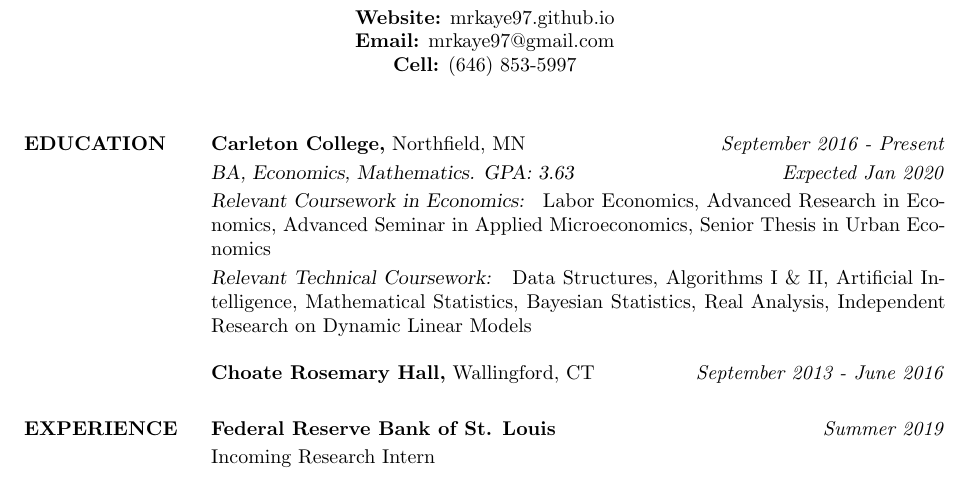
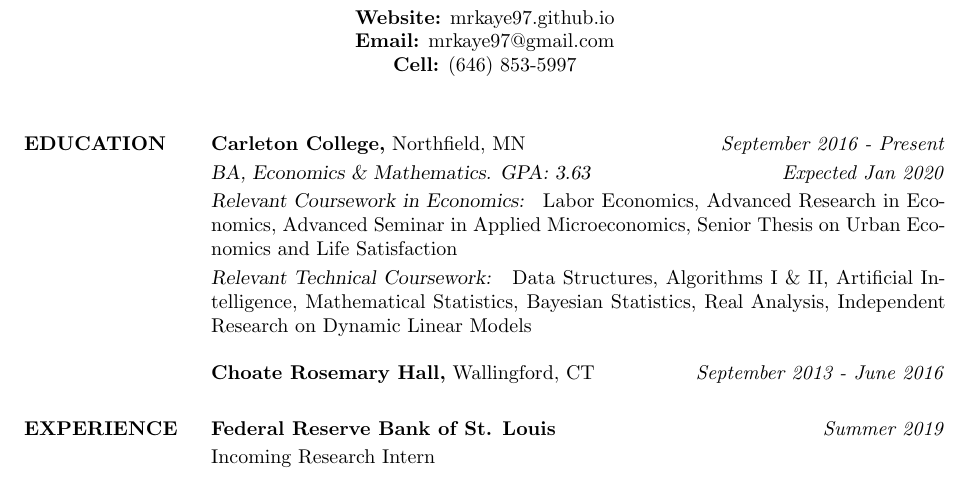
Before and after one commit to mrkaye97/mrkaye97.github.io, a LaTeX CV (Matthew_Kaye_Resume.tex): part of the page, cut so that both start at the same text. Compiled offline with pdfLaTeX.

Commit message:
resume update

```diff
--- a/Matthew_Kaye_Resume.tex
+++ b/Matthew_Kaye_Resume.tex
@@ -34,8 +34,8 @@
 \section{EDUCATION}
 
 {\sl} \textbf{Carleton College,} Northfield, MN \hfill \textit{September 2016 - Present}\smallskip\\
-{\sl BA, Economics, Mathematics. GPA: 3.63} \hfill \textit{Expected Jan 2020}\smallskip\\
-{\sl Relevant Coursework in Economics: } Labor Economics, Advanced Research in Economics, Advanced Seminar in Applied Microeconomics, Senior Thesis in Urban Economics\smallskip\\
+{\sl BA, Economics \& Mathematics. GPA: 3.63} \hfill \textit{Expected Jan 2020}\smallskip\\
+{\sl Relevant Coursework in Economics: } Labor Economics, Advanced Research in Economics, Advanced Seminar in Applied Microeconomics, Senior Thesis on Urban Economics and Life Satisfaction\smallskip\\
 {\sl Relevant Technical Coursework: } Data Structures, Algorithms I \& II, Artificial Intelligence, Mathematical Statistics, Bayesian Statistics, Real Analysis, Independent Research on Dynamic Linear Models
 
 {\sl} \textbf{Choate Rosemary Hall,} Wallingford, CT \hfill \textit{September 2013 - June 2016}
```
Also changed, not shown: Matthew_Kaye_Resume.pdf.
